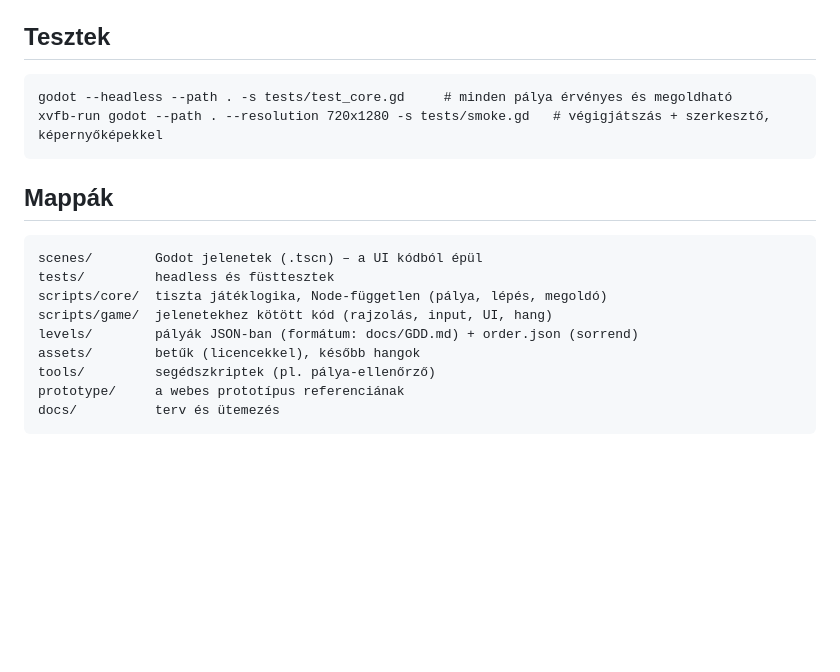
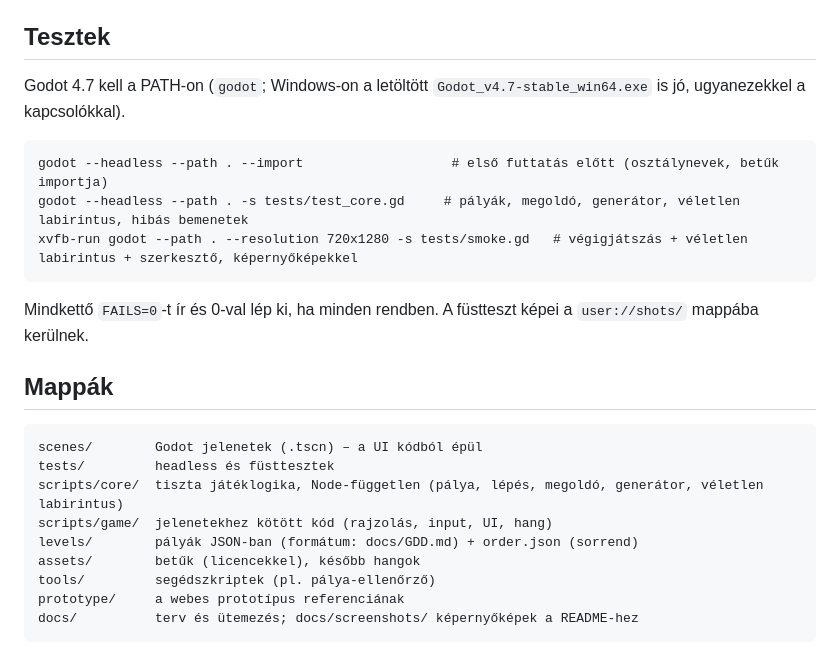
Before and after one commit to Kbence9/labor-eger, a Markdown page: README.md, the part around one of its changes. Drawn GitHub-style; blank space fills up the shorter version.

````diff
--- a/README.md
+++ b/README.md
@@ -35,21 +51,26 @@ labirintus generálása (minden nyomásra új), minden él fal / nyitott, másol
 
 ## Tesztek
 
+Godot 4.7 kell a PATH-on (`godot`; Windows-on a letöltött `Godot_v4.7-stable_win64.exe` is jó, ugyanezekkel a kapcsolókkal).
+
 ```
-godot --headless --path . -s tests/test_core.gd     # minden pálya érvényes és megoldható
-xvfb-run godot --path . --resolution 720x1280 -s tests/smoke.gd   # végigjátszás + szerkesztő, képernyőképekkel
+godot --headless --path . --import                   # első futtatás előtt (osztálynevek, betűk importja)
+godot --headless --path . -s tests/test_core.gd     # pályák, megoldó, generátor, véletlen labirintus, hibás bemenetek
+xvfb-run godot --path . --resolution 720x1280 -s tests/smoke.gd   # végigjátszás + véletlen labirintus + szerkesztő, képernyőképekkel
 ```
+
+Mindkettő `FAILS=0`-t ír és 0-val lép ki, ha minden rendben. A füstteszt képei a `user://shots/` mappába kerülnek.
 
 ## Mappák
 
 ```
 scenes/        Godot jelenetek (.tscn) – a UI kódból épül
 tests/         headless és füsttesztek
-scripts/core/  tiszta játéklogika, Node-független (pálya, lépés, megoldó)
+scripts/core/  tiszta játéklogika, Node-független (pálya, lépés, megoldó, generátor, véletlen labirintus)
 scripts/game/  jelenetekhez kötött kód (rajzolás, input, UI, hang)
 levels/        pályák JSON-ban (formátum: docs/GDD.md) + order.json (sorrend)
 assets/        betűk (licencekkel), később hangok
 tools/         segédszkriptek (pl. pálya-ellenőrző)
 prototype/     a webes prototípus referenciának
-docs/          terv és ütemezés
+docs/          terv és ütemezés; docs/screenshots/ képernyőképek a README-hez
 ```
````
Also changed, not shown: other parts of README.md (+17 -1 lines), docs/screenshots/fomenu.png (added), docs/screenshots/veletlen_gyozelem.png (added), docs/screenshots/veletlen_menu.png (added), 1 other file.
